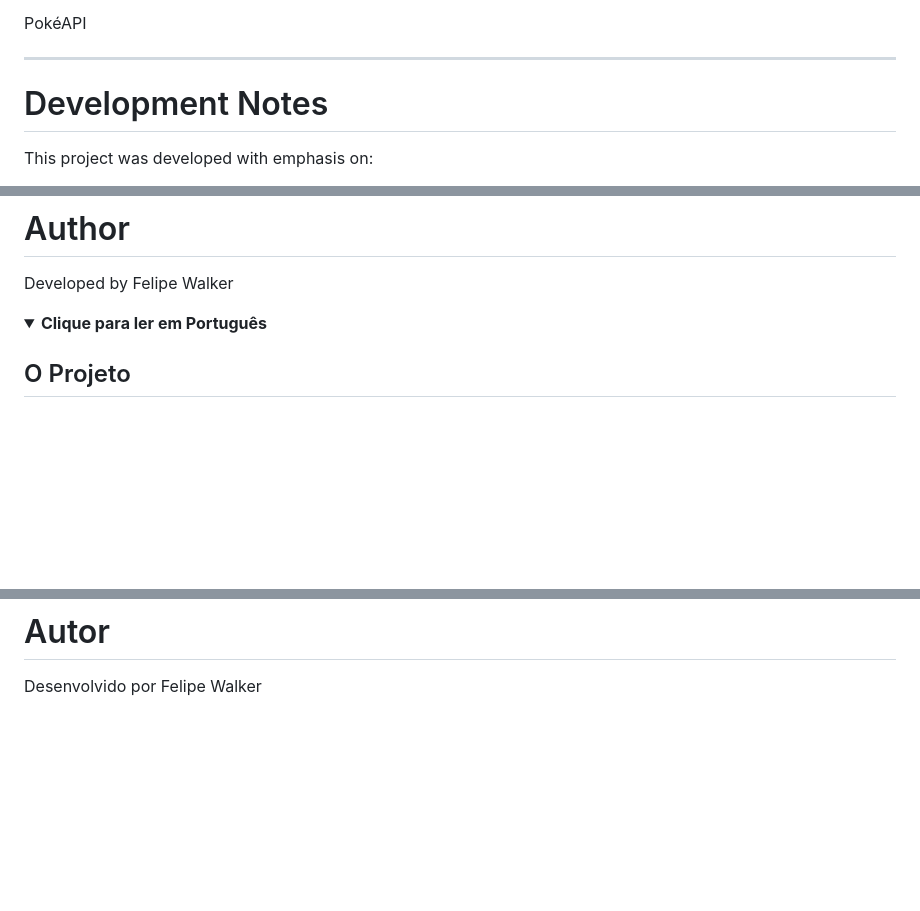
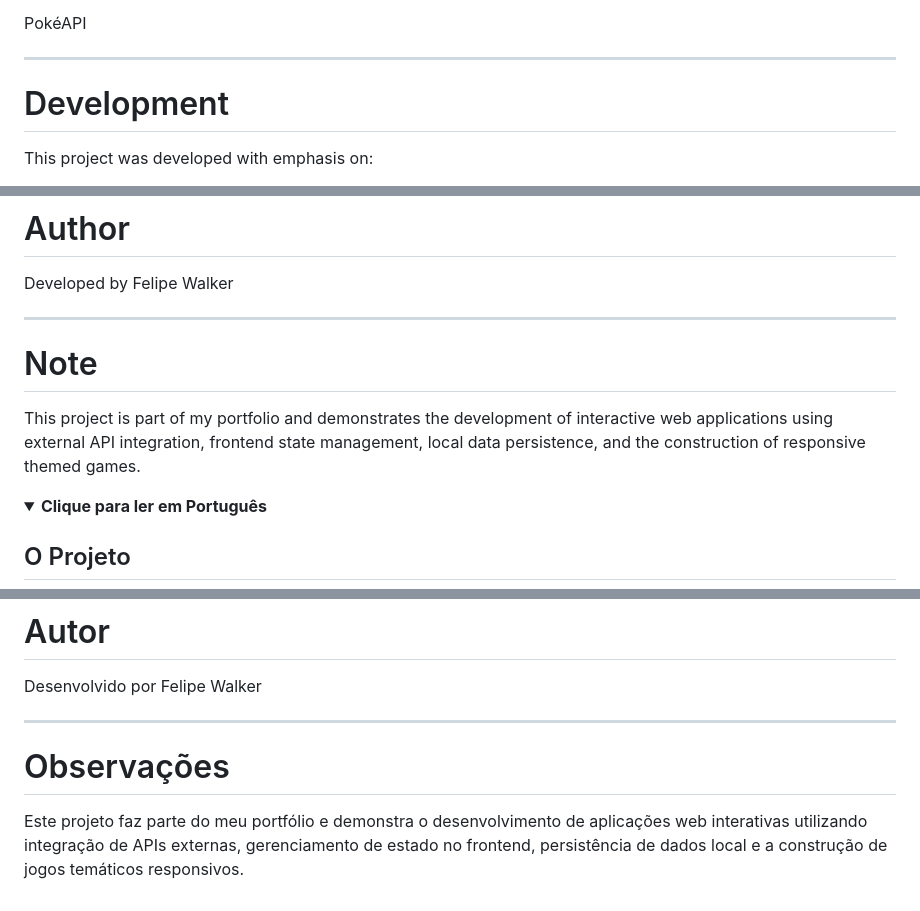
Before and after one commit to felipewkx/poke-trunfo, a Markdown page: README.md, 3 parts joined by grey strips. GitHub-like rendering; folded sections open; blank space fills up the shorter version.

Commit message:
Revise README sections and add project notes
Updated section titles and added project notes.

```diff
--- a/README.md
+++ b/README.md
@@ -150,7 +150,7 @@ PokéAPI
 
 ---
 
-# Development Notes
+# Development
 
 This project was developed with emphasis on:
 
@@ -165,6 +165,12 @@ This project was developed with emphasis on:
 # Author
 
 Developed by Felipe Walker
+
+----
+
+# Note
+
+This project is part of my portfolio and demonstrates the development of interactive web applications using external API integration, frontend state management, local data persistence, and the construction of responsive themed games.
 
 </details>
 
@@ -334,4 +340,10 @@ Este projeto foi desenvolvido com ênfase em:
 
 Desenvolvido por Felipe Walker
 
+----
+
+# Observações
+
+Este projeto faz parte do meu portfólio e demonstra o desenvolvimento de aplicações web interativas utilizando integração de APIs externas, gerenciamento de estado no frontend, persistência de dados local e a construção de jogos temáticos responsivos.
+
 </details>
```
Also changed, not shown: other parts of README.md (+1 -1 lines).
